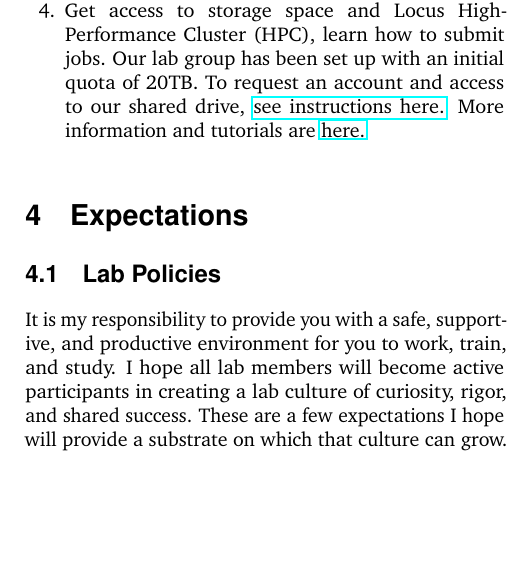
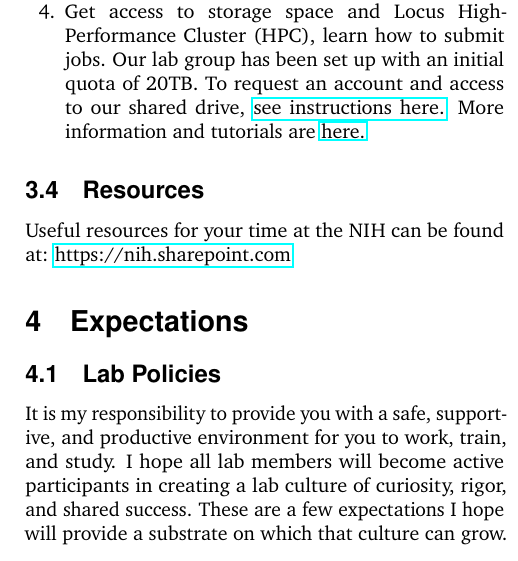
Before and after one commit to QVEU/QVEU, a LaTeX document (ExpectationsDocument/main.tex): part of one column of page 3 of 10, cut so that both start at the same text, the shorter picture padded with empty space. Compiled offline with pdfLaTeX.

Commit message:
Update main.tex

```diff
--- a/ExpectationsDocument/main.tex
+++ b/ExpectationsDocument/main.tex
@@ -159,6 +159,9 @@ The trainings have various due dates, but try to finish in first two weeks:
 \item Complete computational orientation. Learn the basics of GitHub Desktop and Atom, R, and python. Start by editing your lab website entry!
 \item Get access to storage space and Locus High-Performance Cluster (HPC), learn how to submit jobs. Our lab group has been set up with an initial quota of 20TB. To request an account and access to our shared drive, \href{https://locus.niaid.nih.gov/userportal/documentation.php#Getting-Started/Request-an-Account}{see instructions here.} More information and tutorials are \href{https://locus.niaid.nih.gov}{here.}
 \end{enumerate}
+
+\subsection{Resources}
+Useful resources for your time at the NIH can be found at: \href{https://nih.sharepoint.com}{https://nih.sharepoint.com}
 
 \section{Expectations}
 \subsection{Lab Policies}
```
